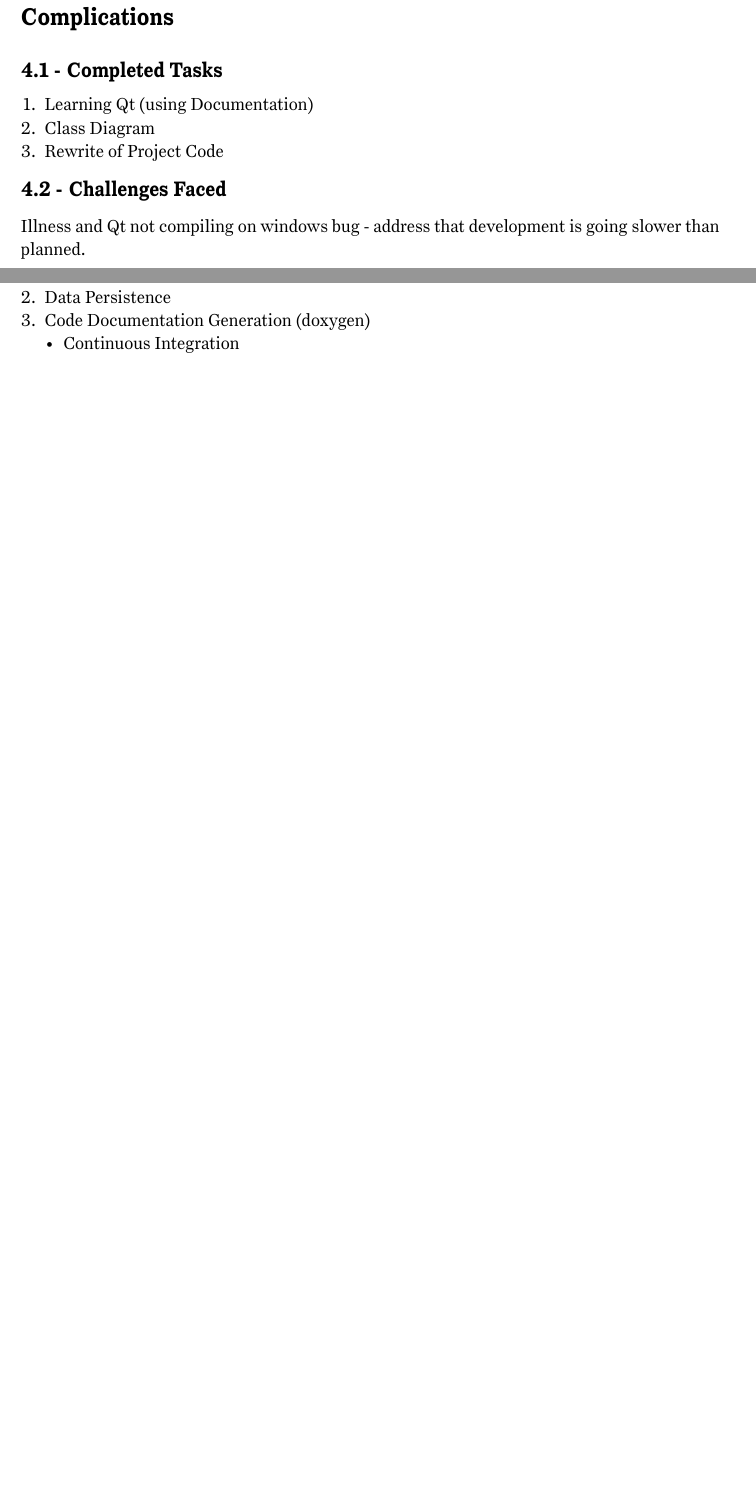
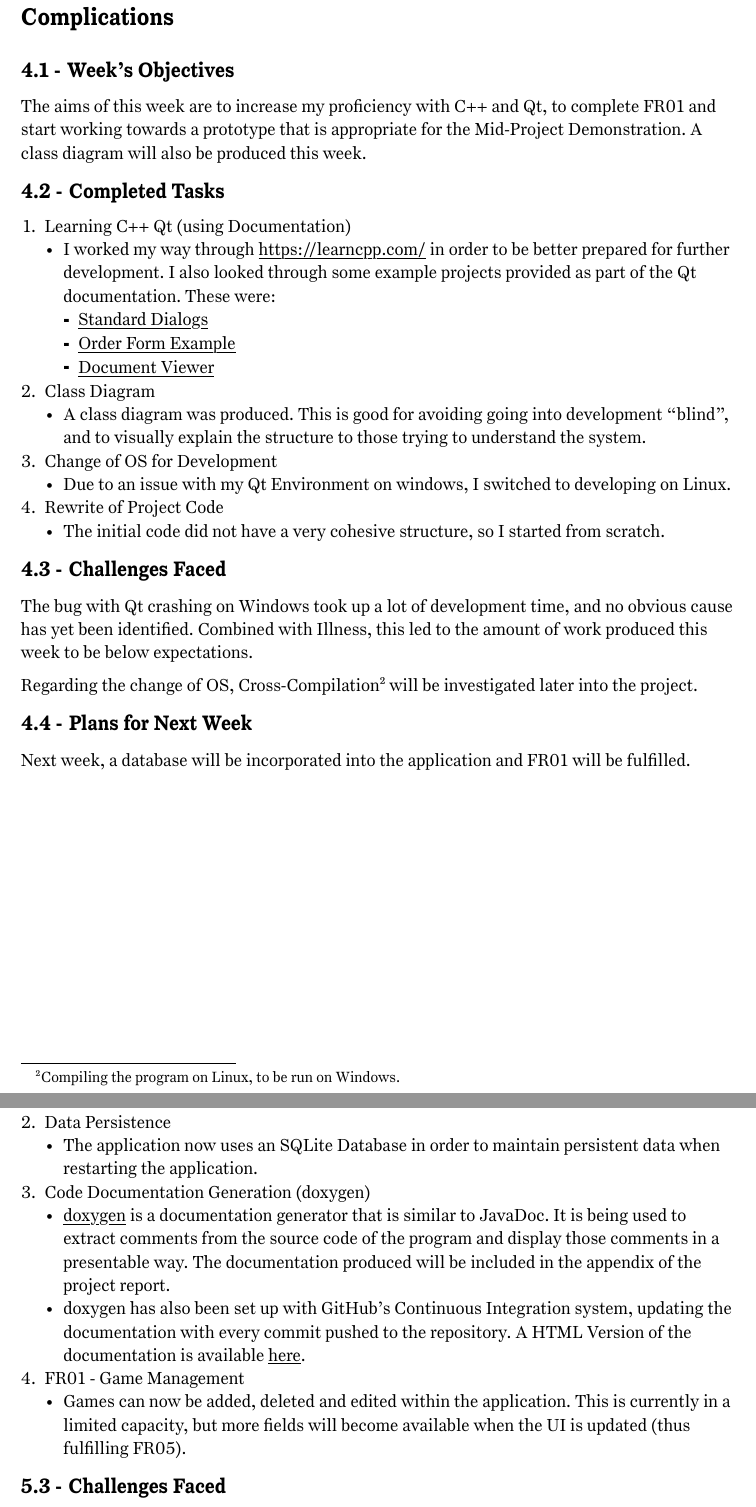
Before and after one commit to kalsandbrook/CS39440-Major-Project, a Typst document (docs/00-Weekly_Logs/kas143_WeeklyLog.typ): two parts of pages 5 and 6 of 13, joined at a grey line, cut so that both start at the same text, the shorter picture padded with empty space. The pictures show the PDF file docs/00-Weekly_Logs/kas143_WeeklyLog.pdf that the author committed with the source.

Commit message:
Update docs

```diff
--- a/docs/00-Weekly_Logs/kas143_WeeklyLog.typ
+++ b/docs/00-Weekly_Logs/kas143_WeeklyLog.typ
@@ -116,10 +123,26 @@
+    3. Continuous Integration
+      - A GitHub workflow has been set up so when a commit is uploaded to the GitHub repository, it test to see if the source code successfully builds. This will be expanded to include testing in coming weeks.
   ],
-  plans: "ethics proc"
+  challenges:
+  [
+    Qt has a significant learning curve that I could have been better prepared for. However, steady progress is being made, although initial development may be slower due to the time spent reading documentation and tutorials. #footnote[https://doc.qt.io/ - specific documentation pages have been recorded and will be included with the report.]
+
+    I have also encountered an issue with the application crashing on Windows for no obvious reason. Further investigation pending.
+  ],
+  plans:
+  [
+    Next week will see the production of a database schema and hopefully the implementation of FR01 (basic CRUD functionality).
+  ]
 )
 
 #week(
   weekCommencing: "19th February",
   focus: "Initial Development Complications",
+  objectives:
+  [
+    The aims of this week are to increase my proficiency with C++ and Qt, to complete FR01 and start working towards a prototype that is appropriate for the Mid-Project Demonstration. A class diagram will also be produced this week.
+  ],
   tasks:
   [
-    1. Learning Qt (using Documentation)
+    1. Learning C++ Qt (using Documentation)
+      - I worked my way through #link("https://learncpp.com/") in order to be better prepared for further development. I also looked through some example projects provided as part of the Qt documentation. These were:
@@ -126,7 +152,20 @@
     2. Class Diagram
-    3. Rewrite of Project Code
+      - A class diagram was produced. This is good for avoiding going into development "blind", and to visually explain the structure to those trying to understand the system.
+    3. Change of OS for Development
+      - Due to an issue with my Qt Environment on windows, I switched to developing on Linux.
+    4. Rewrite of Project Code
+      - The initial code did not have a very cohesive structure, so I started from scratch.
   ],
-  challenges: "Illness and Qt not compiling on windows bug - address that development is going slower than planned.",
+  challenges:
+  [
+    The bug with Qt crashing on Windows took up a lot of development time, and no obvious cause has yet been identified. Combined with Illness, this led to the amount of work produced this week to be below expectations.
+
+    Regarding the change of OS, Cross-Compilation #footnote[Compiling the program on Linux, to be run on Windows.] will be investigated later into the project.
+  ],
+  plans:
+  [
+    Next week, a database will be incorporated into the application and FR01 will be fulfilled.
+  ]
 )
 
 #week(
@@ -140,9 +179,23 @@
   [
     1. Database Schema
     2. Data Persistence
+      - The application now uses an SQLite Database in order to maintain persistent data when restarting the application.
     3. Code Documentation Generation (doxygen)
-      - Continuous Integration
+      - #link("https://www.doxygen.nl")[doxygen] is a documentation generator that is similar to JavaDoc. It is being used to extract comments from the source code of the program and display those comments in a presentable way. The documentation produced will be included in the appendix of the project report.
+      - doxygen has also been set up with GitHub's Continuous Integration system, updating the documentation with every commit pushed to the repository. A HTML Version of the documentation is available #link("https://kalsandbrook.github.io/CS39440-Major-Project/")[here].
+    4. FR01 - Game Management
+      - Games can now be added, deleted and edited within the application. This is currently in a limited capacity, but more fields will become available when the UI is updated (thus fulfilling FR05).
   ],
+  challenges:
+  [
+    Whilst development is now starting to pick up, a lot of classes are being revised as a part of adding features. Documents that describe program structure (such as Class Diagrams) may need to be revised throughout development.
+  ],
+  plans:
+  [
+    As the Mid-Project demonstration is approaching, the intent is to finish FR02, FR03 and FR04. Whilst this initially appears to be a large undertaking for a single week, FR02 and FR03 will be able to be implemented together.
+
+    As FR04 concerns filtering - it will be necessary to research methods of "fuzzy" searching and associated metrics such as the Levenshtein distance.
+  ]
 
 )
 
```
Also changed, not shown: docs/00-Weekly_Logs/kas143_WeeklyLog.pdf, docs/05-Database_Schema/database_schema.png (added), docs/00-Weekly_Logs/kas143_WeeklyLog.typ (14 more changed lines), 2 other files.
